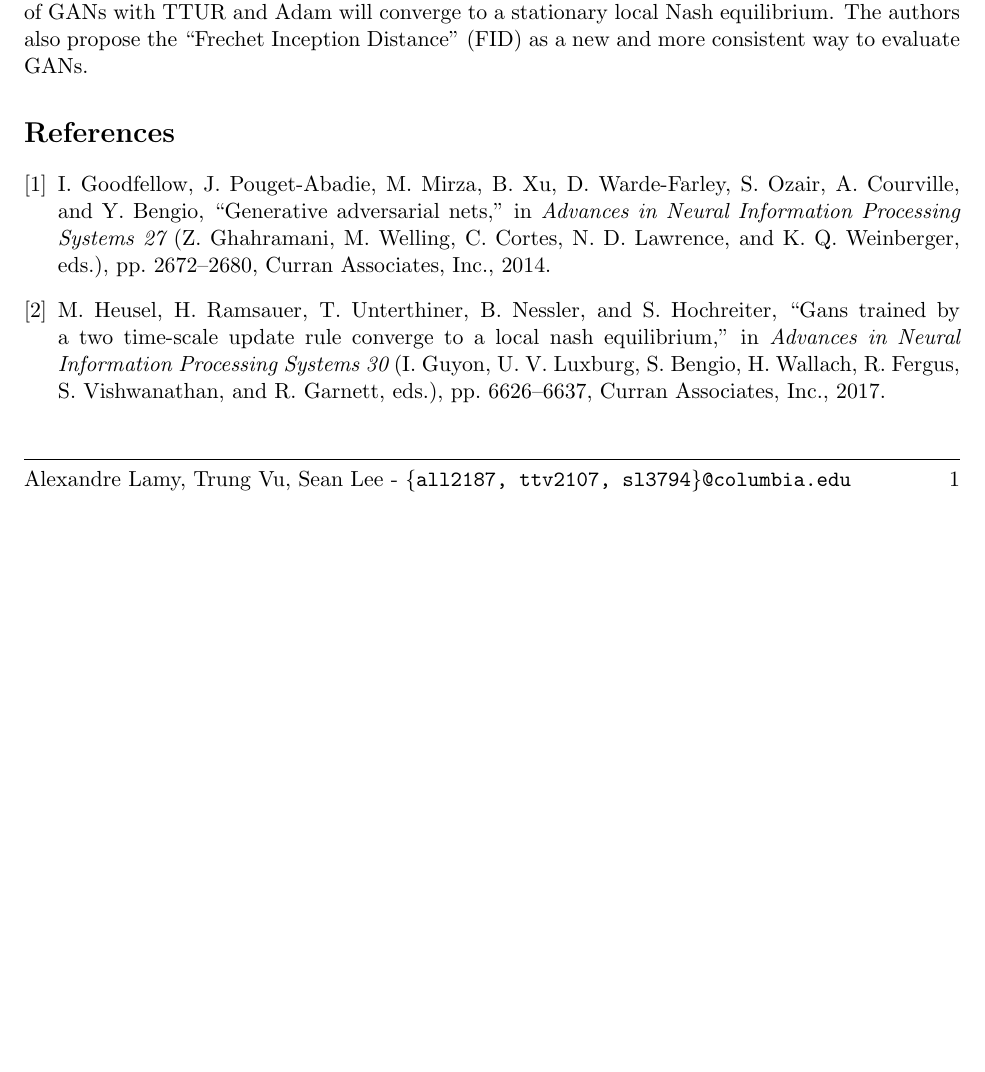
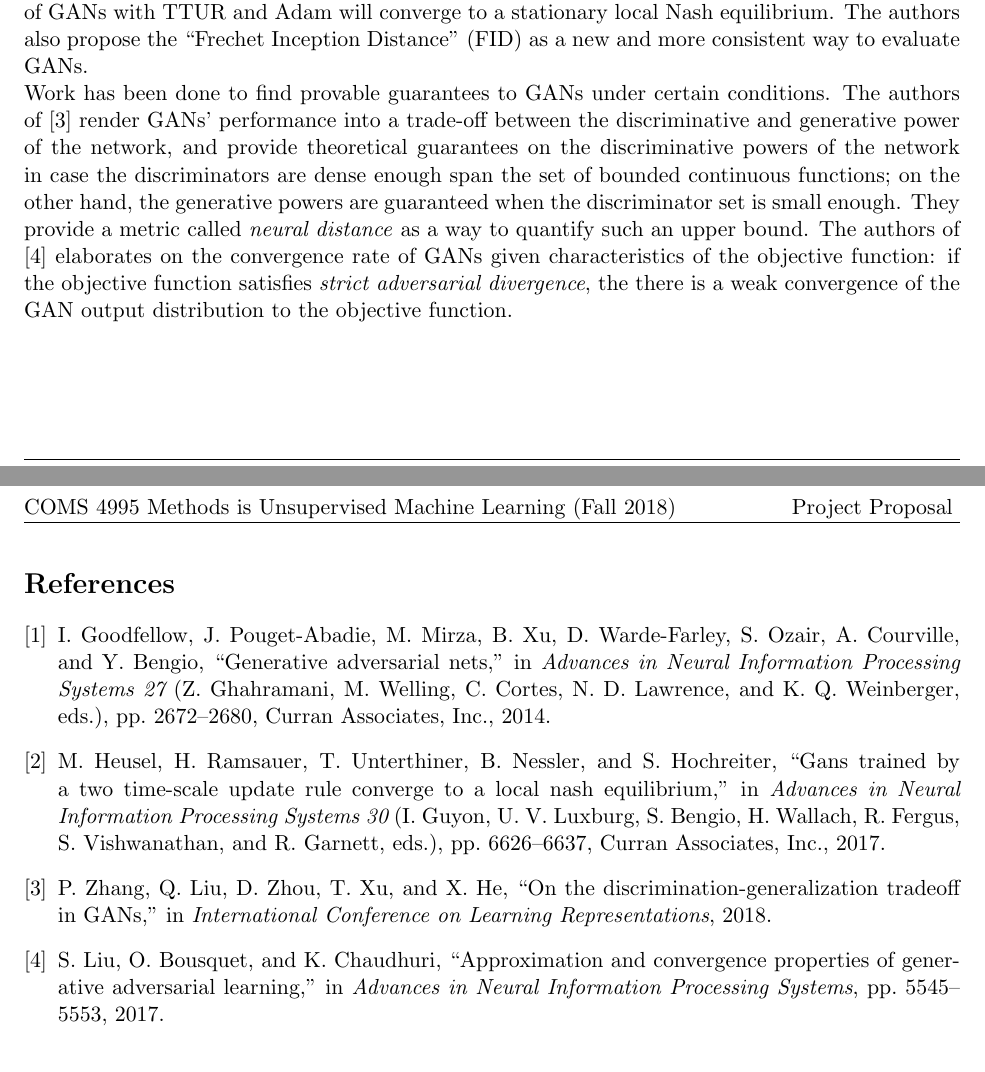
Before and after one commit to ttv2107/UML-project, a LaTeX problem sheet (project-proposal/project-proposal.tex): part of the page before the commit and two parts of pages 1 and 2 of 2 after it, the two joined at a grey line, cut so that both start at the same text, the shorter picture padded with empty space. Compiled offline with pdfLaTeX.

Commit message:
Update project-proposal.tex
Added very brief summary of [3] and [4]

```diff
--- a/project-proposal/project-proposal.tex
+++ b/project-proposal/project-proposal.tex
@@ -30,6 +30,8 @@ The authors of \cite{NIPS2017_7240} show that by using a two time scale update r
 with TTUR and Adam will converge to
 a stationary local Nash equilibrium. The authors also propose the ``Frechet Inception Distance'' (FID) as a new and more consistent way to evaluate GANs.
 
+Work has been done to find provable guarantees to GANs under certain conditions. The authors of \cite{zhang2018on} render GANs' performance into a trade-off between the discriminative and generative power of the network, and provide theoretical guarantees on the discriminative powers of the network in case the discriminators are dense enough span the set of bounded continuous functions; on the other hand, the generative powers are guaranteed when the discriminator set is small enough. They provide a metric called \textit{neural distance} as a way to quantify such an upper bound. The authors of \cite{liu2017approximation} elaborates on the convergence rate of GANs given characteristics of the objective function: if the objective function satisfies \textit{strict adversarial divergence}, the there is a weak convergence of the GAN output distribution to the objective function.
+
 \bibliographystyle{ieeetr}
 \bibliography{references}
 \end{document}
```
